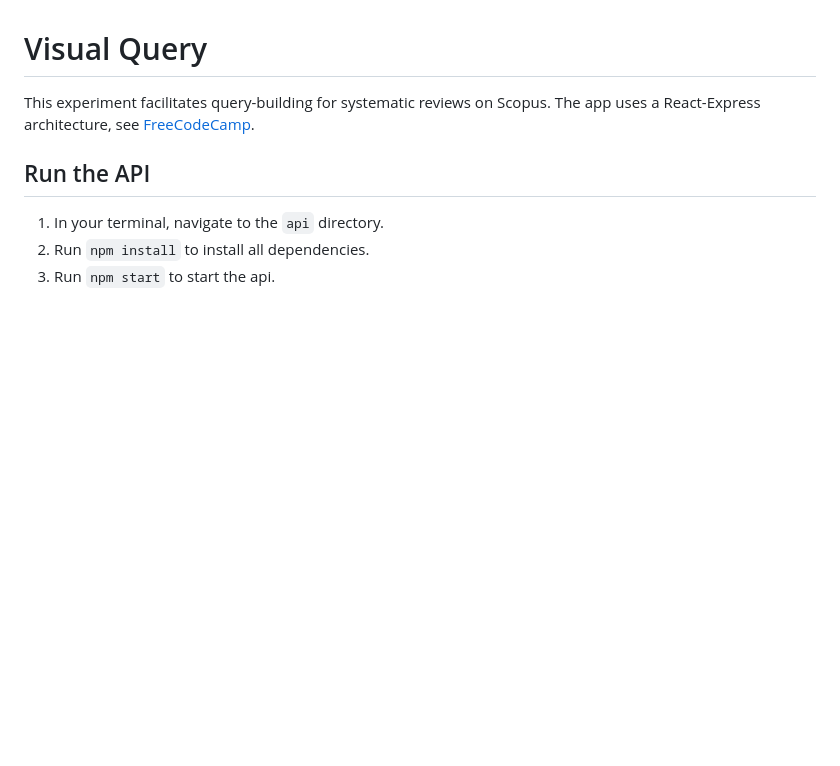
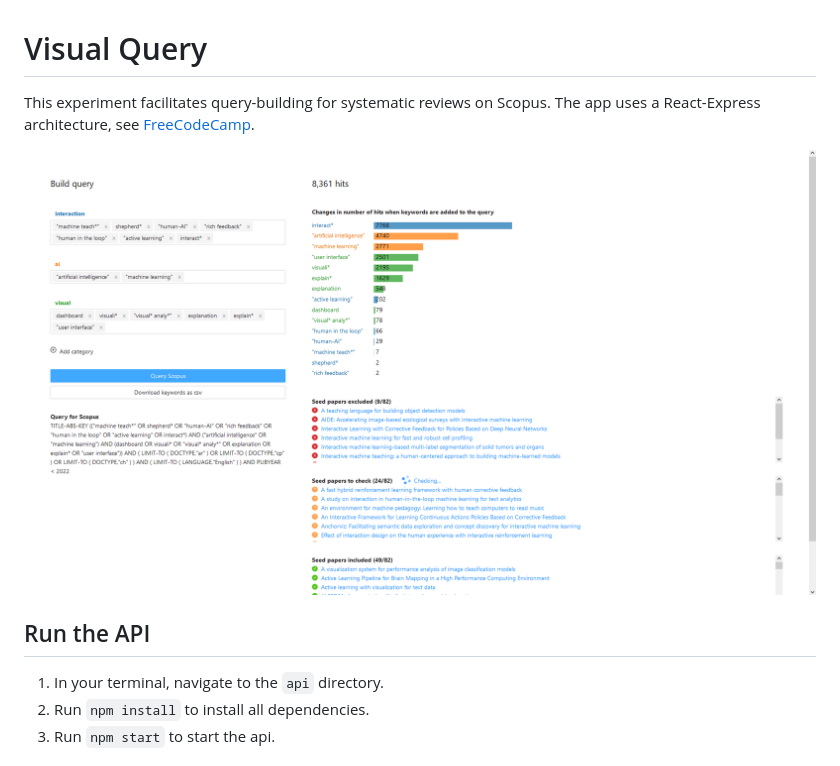
Before and after one commit to JeroenOoge/visual-query, a Markdown page: README.md, the part around the change. Rendered like a GitHub page; pictures changed too: screenshotVisualQuery.png (added); blank space fills up the shorter version.

Commit message:
Add image to README

```diff
--- a/README.md
+++ b/README.md
@@ -1,5 +1,7 @@
 # Visual Query
 This experiment facilitates query-building for systematic reviews on Scopus. The app uses a React-Express architecture, see [FreeCodeCamp](https://www.freecodecamp.org/news/create-a-react-frontend-a-node-express-backend-and-connect-them-together-c5798926047c/).
+
+![Screenshot of the VisualQuery interface](/screenshotVisualQuery.png)
 
 ## Run the API
 1. In your terminal, navigate to the `api` directory.
```
